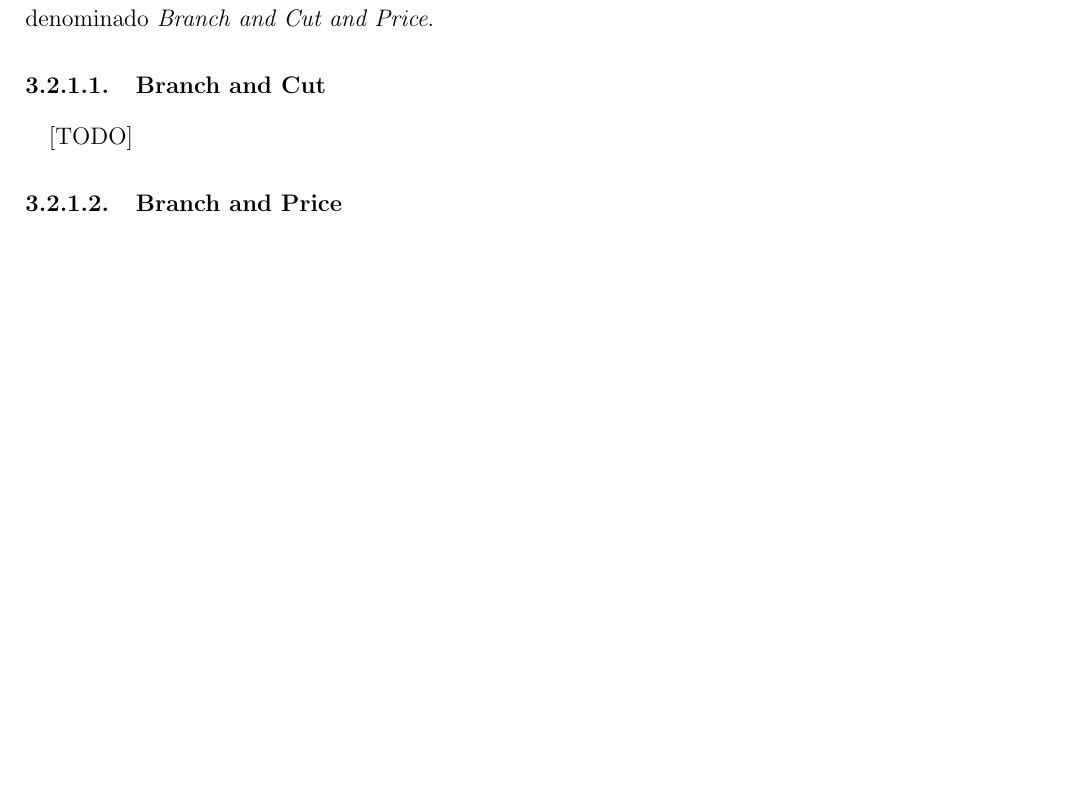
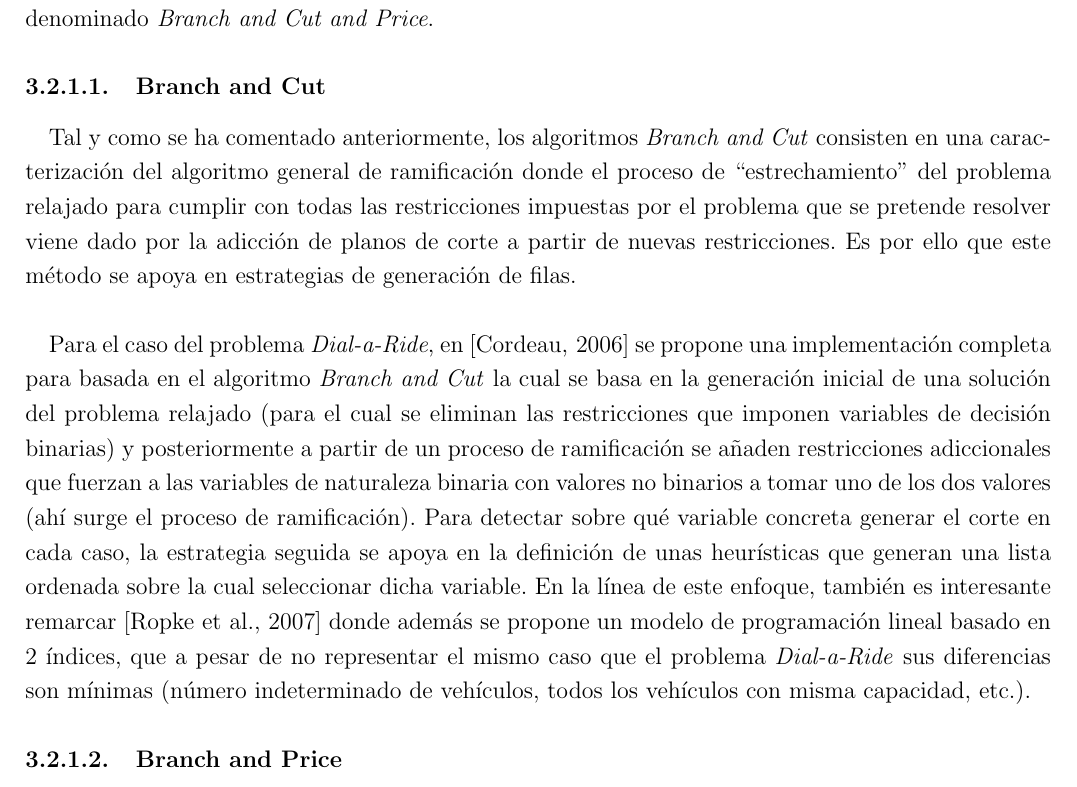
Before and after one commit to garciparedes/tfg-dial-a-ride-problem, a LaTeX thesis (document/document.tex, which reads document/tex/chapters/solving.tex): part of page 41 of 49 before the commit and part of page 41 of 51 after it, cut so that both start at the same text, the shorter picture padded with empty space. The pictures show the PDF file document/document.pdf that the author committed with the source.

Commit message:
* Working "Branch and Cut" description.

```diff
--- a/document/tex/chapters/solving.tex
+++ b/document/tex/chapters/solving.tex
@@ -77,7 +77,10 @@
         \label{sec:solving_branch_cut}
 
           \paragraph{}
-          [TODO]
+          Tal y como se ha comentado anteriormente, los algoritmos \emph{Branch and Cut} consisten en una caracterización del algoritmo general de ramificación donde el proceso de \say{estrechamiento} del problema relajado para cumplir con todas las restricciones impuestas por el problema que se pretende resolver viene dado por la adicción de planos de corte a partir de nuevas restricciones. Es por ello que este método se apoya en estrategias de generación de filas.
+
+          \paragraph{}
+          Para el caso del problema \emph{Dial-a-Ride}, en \cite{cordeau2006branch} se propone una implementación completa para basada en el algoritmo \emph{Branch and Cut} la cual se basa en la generación inicial de una solución del problema relajado (para el cual se eliminan las restricciones que imponen variables de decisión binarias) y posteriormente a partir de un proceso de ramificación se añaden restricciones adiccionales que fuerzan a las variables de naturaleza binaria con valores no binarios a tomar uno de los dos valores (ahí surge el proceso de ramificación). Para detectar sobre qué variable concreta generar el corte en cada caso, la estrategia seguida se apoya en la definición de unas heurísticas que generan una lista ordenada sobre la cual seleccionar dicha variable. En la línea de este enfoque, también es interesante remarcar \cite{ropke2007models} donde además se propone un modelo de programación lineal basado en 2 índices, que a pesar de no representar el mismo caso que el problema \emph{Dial-a-Ride} sus diferencias son mínimas (número indeterminado de vehículos, todos los vehículos con misma capacidad, etc.).
 
         \subsubsection{Branch and Price}
         \label{sec:solving_branch_price}
```
Also changed, not shown: document/document.pdf.
